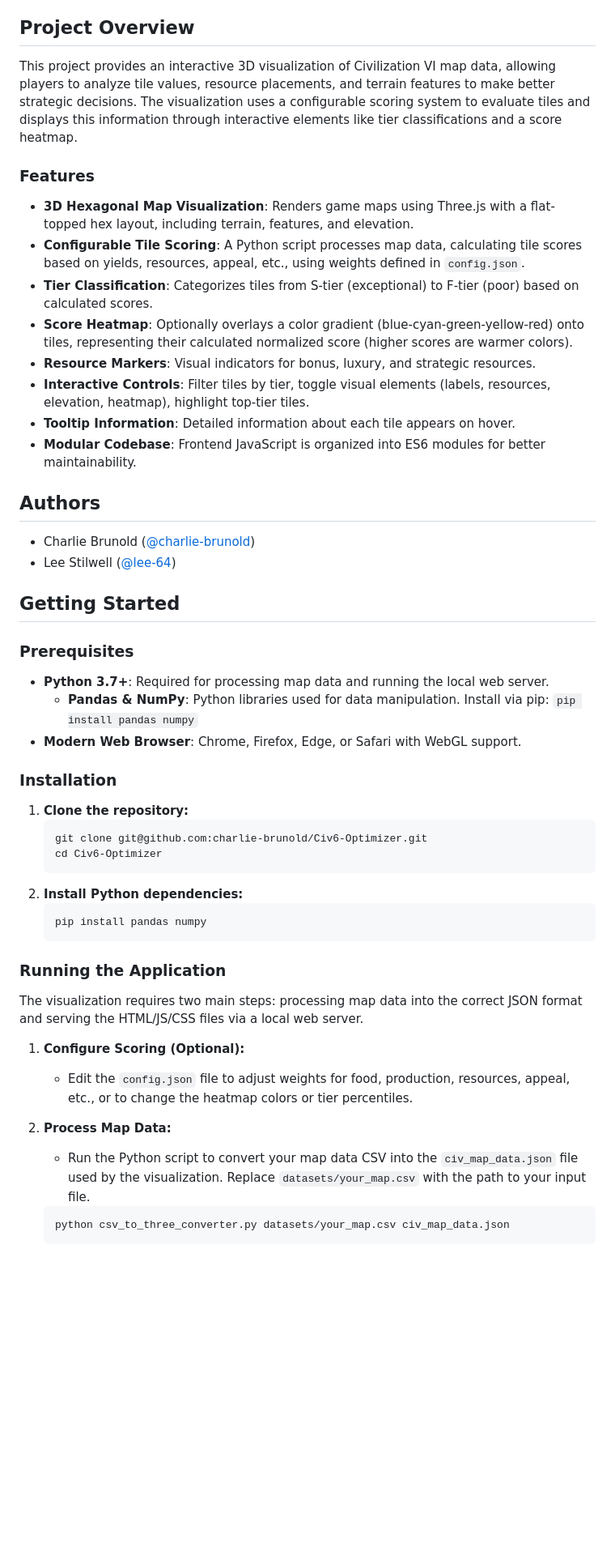
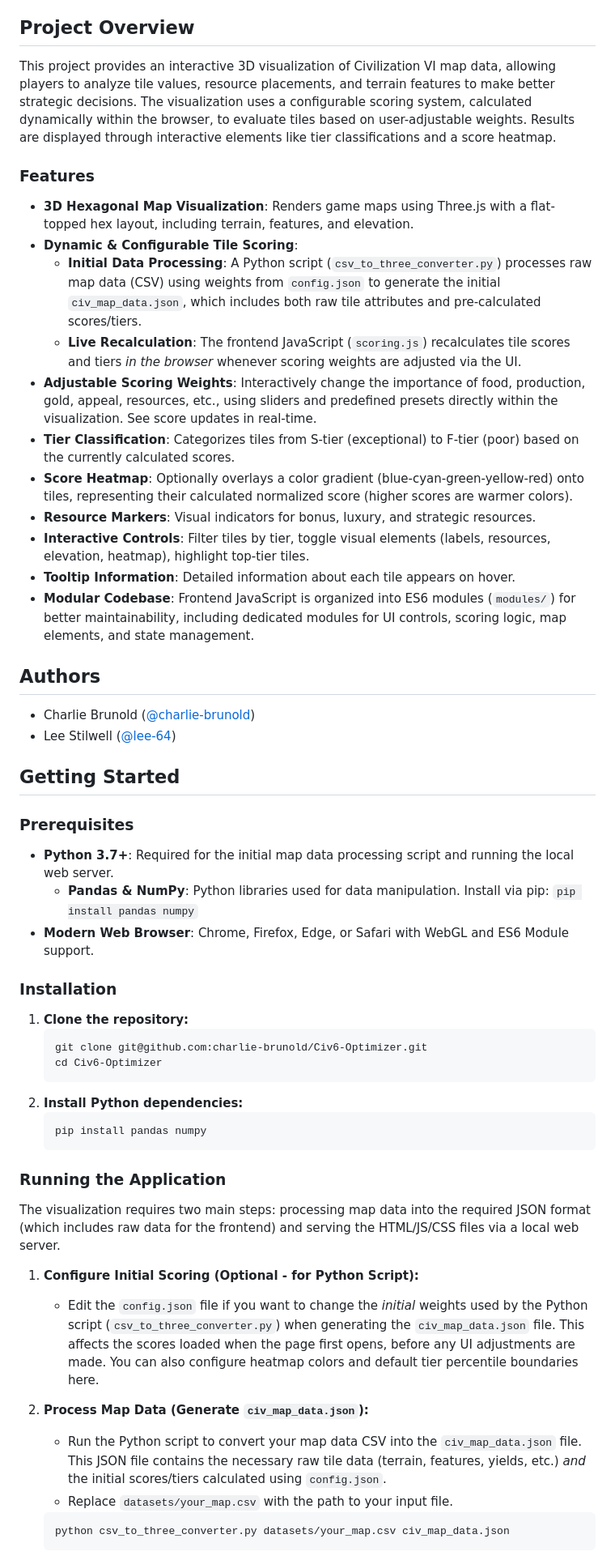
Before and after one commit to charlie-brunold/Civ6-Optimizer, a Markdown page: README.md, the part around the change printed below. Shown: that part at 81% size. GitHub-like rendering; blank space fills up the shorter version.

Commit message:
Update README.md to reflect changes to project initalization

````diff
--- a/README.md
+++ b/README.md
@@ -4,18 +4,21 @@ A web-based visualization and optimization tool for Civilization VI maps that he
 
 ## Project Overview
 
-This project provides an interactive 3D visualization of Civilization VI map data, allowing players to analyze tile values, resource placements, and terrain features to make better strategic decisions. The visualization uses a configurable scoring system to evaluate tiles and displays this information through interactive elements like tier classifications and a score heatmap.
+This project provides an interactive 3D visualization of Civilization VI map data, allowing players to analyze tile values, resource placements, and terrain features to make better strategic decisions. The visualization uses a configurable scoring system, calculated dynamically within the browser, to evaluate tiles based on user-adjustable weights. Results are displayed through interactive elements like tier classifications and a score heatmap.
 
 ### Features
 
 - **3D Hexagonal Map Visualization**: Renders game maps using Three.js with a flat-topped hex layout, including terrain, features, and elevation.
-- **Configurable Tile Scoring**: A Python script processes map data, calculating tile scores based on yields, resources, appeal, etc., using weights defined in `config.json`.
-- **Tier Classification**: Categorizes tiles from S-tier (exceptional) to F-tier (poor) based on calculated scores.
+- **Dynamic & Configurable Tile Scoring**:
+    - **Initial Data Processing**: A Python script (`csv_to_three_converter.py`) processes raw map data (CSV) using weights from `config.json` to generate the initial `civ_map_data.json`, which includes both raw tile attributes and pre-calculated scores/tiers.
+    - **Live Recalculation**: The frontend JavaScript (`scoring.js`) recalculates tile scores and tiers *in the browser* whenever scoring weights are adjusted via the UI.
+- **Adjustable Scoring Weights**: Interactively change the importance of food, production, gold, appeal, resources, etc., using sliders and predefined presets directly within the visualization. See score updates in real-time.
+- **Tier Classification**: Categorizes tiles from S-tier (exceptional) to F-tier (poor) based on the currently calculated scores.
 - **Score Heatmap**: Optionally overlays a color gradient (blue-cyan-green-yellow-red) onto tiles, representing their calculated normalized score (higher scores are warmer colors).
 - **Resource Markers**: Visual indicators for bonus, luxury, and strategic resources.
 - **Interactive Controls**: Filter tiles by tier, toggle visual elements (labels, resources, elevation, heatmap), highlight top-tier tiles.
 - **Tooltip Information**: Detailed information about each tile appears on hover.
-- **Modular Codebase**: Frontend JavaScript is organized into ES6 modules for better maintainability.
+- **Modular Codebase**: Frontend JavaScript is organized into ES6 modules (`modules/`) for better maintainability, including dedicated modules for UI controls, scoring logic, map elements, and state management.
 
 ## Authors
 - Charlie Brunold ([@charlie-brunold](https://github.com/charlie-brunold))
@@ -25,9 +28,9 @@ This project provides an interactive 3D visualization of Civilization VI map dat
 
 ### Prerequisites
 
-- **Python 3.7+**: Required for processing map data and running the local web server.
+- **Python 3.7+**: Required for the initial map data processing script and running the local web server.
     - **Pandas & NumPy**: Python libraries used for data manipulation. Install via pip: `pip install pandas numpy`
-- **Modern Web Browser**: Chrome, Firefox, Edge, or Safari with WebGL support.
+- **Modern Web Browser**: Chrome, Firefox, Edge, or Safari with WebGL and ES6 Module support.
 
 ### Installation
 
@@ -43,13 +46,14 @@ This project provides an interactive 3D visualization of Civilization VI map dat
 
 ### Running the Application
 
-The visualization requires two main steps: processing map data into the correct JSON format and serving the HTML/JS/CSS files via a local web server.
+The visualization requires two main steps: processing map data into the required JSON format (which includes raw data for the frontend) and serving the HTML/JS/CSS files via a local web server.
 
-1.  **Configure Scoring (Optional):**
-    * Edit the `config.json` file to adjust weights for food, production, resources, appeal, etc., or to change the heatmap colors or tier percentiles.
+1.  **Configure Initial Scoring (Optional - for Python Script):**
+    * Edit the `config.json` file if you want to change the *initial* weights used by the Python script (`csv_to_three_converter.py`) when generating the `civ_map_data.json` file. This affects the scores loaded when the page first opens, before any UI adjustments are made. You can also configure heatmap colors and default tier percentile boundaries here.
 
-2.  **Process Map Data:**
-    * Run the Python script to convert your map data CSV into the `civ_map_data.json` file used by the visualization. Replace `datasets/your_map.csv` with the path to your input file.
+2.  **Process Map Data (Generate `civ_map_data.json`):**
+    * Run the Python script to convert your map data CSV into the `civ_map_data.json` file. This JSON file contains the necessary raw tile data (terrain, features, yields, etc.) *and* the initial scores/tiers calculated using `config.json`.
+    * Replace `datasets/your_map.csv` with the path to your input file.
     ```bash
     python csv_to_three_converter.py datasets/your_map.csv civ_map_data.json
     ```
````
Also changed, not shown: other parts of README.md (+6 -3 lines).
